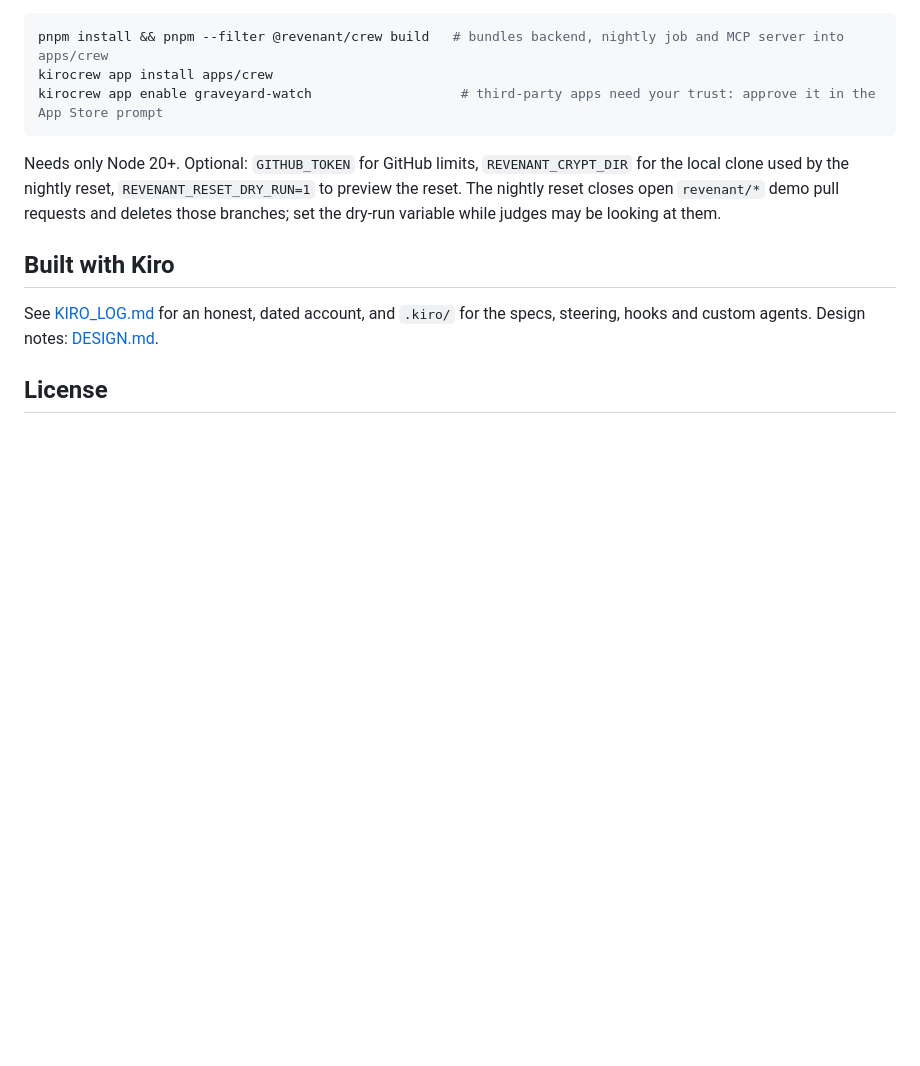
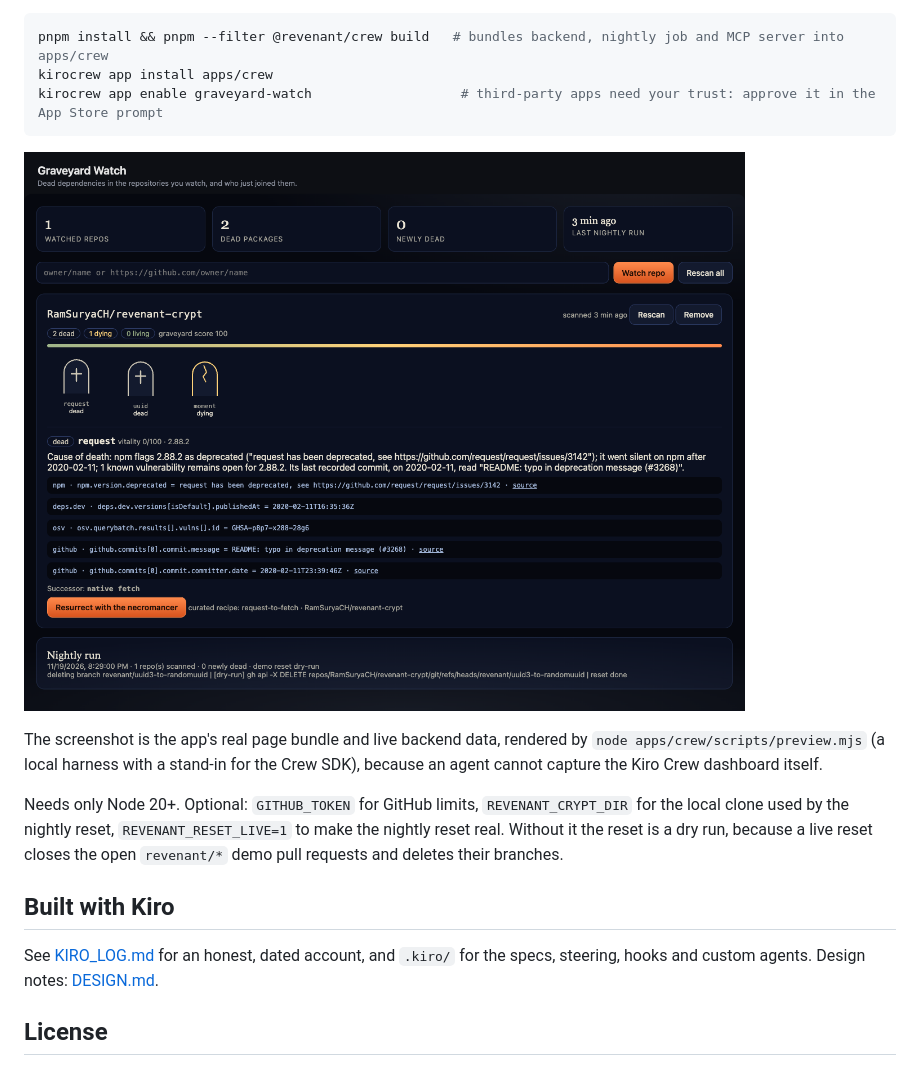
Before and after one commit to RamSuryaCH/revenant, a Markdown page: README.md, the part around the change. Rendered like a GitHub page; pictures changed too: docs/graveyard-watch.png (added); blank space fills up the shorter version.

Commit message:
fix(crew): nightly reset is dry-run unless REVENANT_RESET_LIVE=1; preview harness, screenshot, log scheduled runs

````diff
--- a/README.md
+++ b/README.md
@@ -132,7 +132,11 @@ kirocrew app install apps/crew
 kirocrew app enable graveyard-watch                   # third-party apps need your trust: approve it in the App Store prompt
 ```
 
-Needs only Node 20+. Optional: `GITHUB_TOKEN` for GitHub limits, `REVENANT_CRYPT_DIR` for the local clone used by the nightly reset, `REVENANT_RESET_DRY_RUN=1` to preview the reset. The nightly reset closes open `revenant/*` demo pull requests and deletes those branches; set the dry-run variable while judges may be looking at them.
+![Graveyard Watch page](docs/graveyard-watch.png)
+
+The screenshot is the app's real page bundle and live backend data, rendered by `node apps/crew/scripts/preview.mjs` (a local harness with a stand-in for the Crew SDK), because an agent cannot capture the Kiro Crew dashboard itself.
+
+Needs only Node 20+. Optional: `GITHUB_TOKEN` for GitHub limits, `REVENANT_CRYPT_DIR` for the local clone used by the nightly reset, `REVENANT_RESET_LIVE=1` to make the nightly reset real. Without it the reset is a dry run, because a live reset closes the open `revenant/*` demo pull requests and deletes their branches.
 
 ## Built with Kiro
 
````
Also changed, not shown: KIRO_LOG.md (+6 -1 lines), 10 other files.
